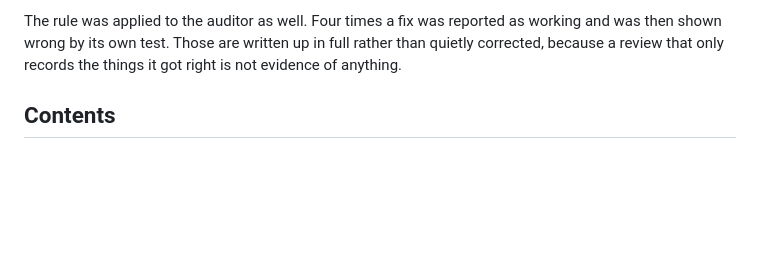
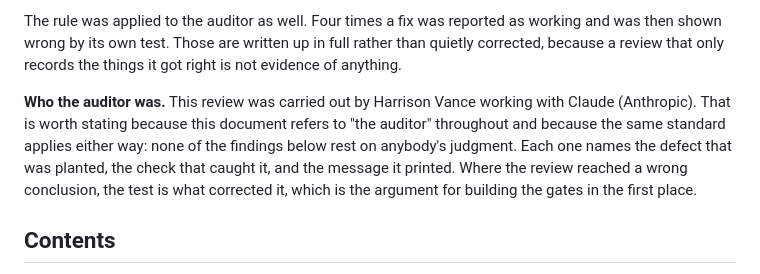
Before and after one commit to h-vance/prove-it-labs, a Markdown page: AUDIT.md, the part around the change. Rendered like a GitHub page; blank space fills up the shorter version.

```diff
--- a/AUDIT.md
+++ b/AUDIT.md
@@ -28,6 +28,14 @@ The rule was applied to the auditor as well. Four times a fix was reported as
 working and was then shown wrong by its own test. Those are written up in full
 rather than quietly corrected, because a review that only records the things it
 got right is not evidence of anything.
+
+**Who the auditor was.** This review was carried out by Harrison Vance working
+with Claude (Anthropic). That is worth stating because this document refers to
+"the auditor" throughout and because the same standard applies either way: none
+of the findings below rest on anybody's judgment. Each one names the defect that
+was planted, the check that caught it, and the message it printed. Where the
+review reached a wrong conclusion, the test is what corrected it, which is the
+argument for building the gates in the first place.
 
 ## Contents
 
```
Also changed, not shown: README.md (+14 -0 lines).
